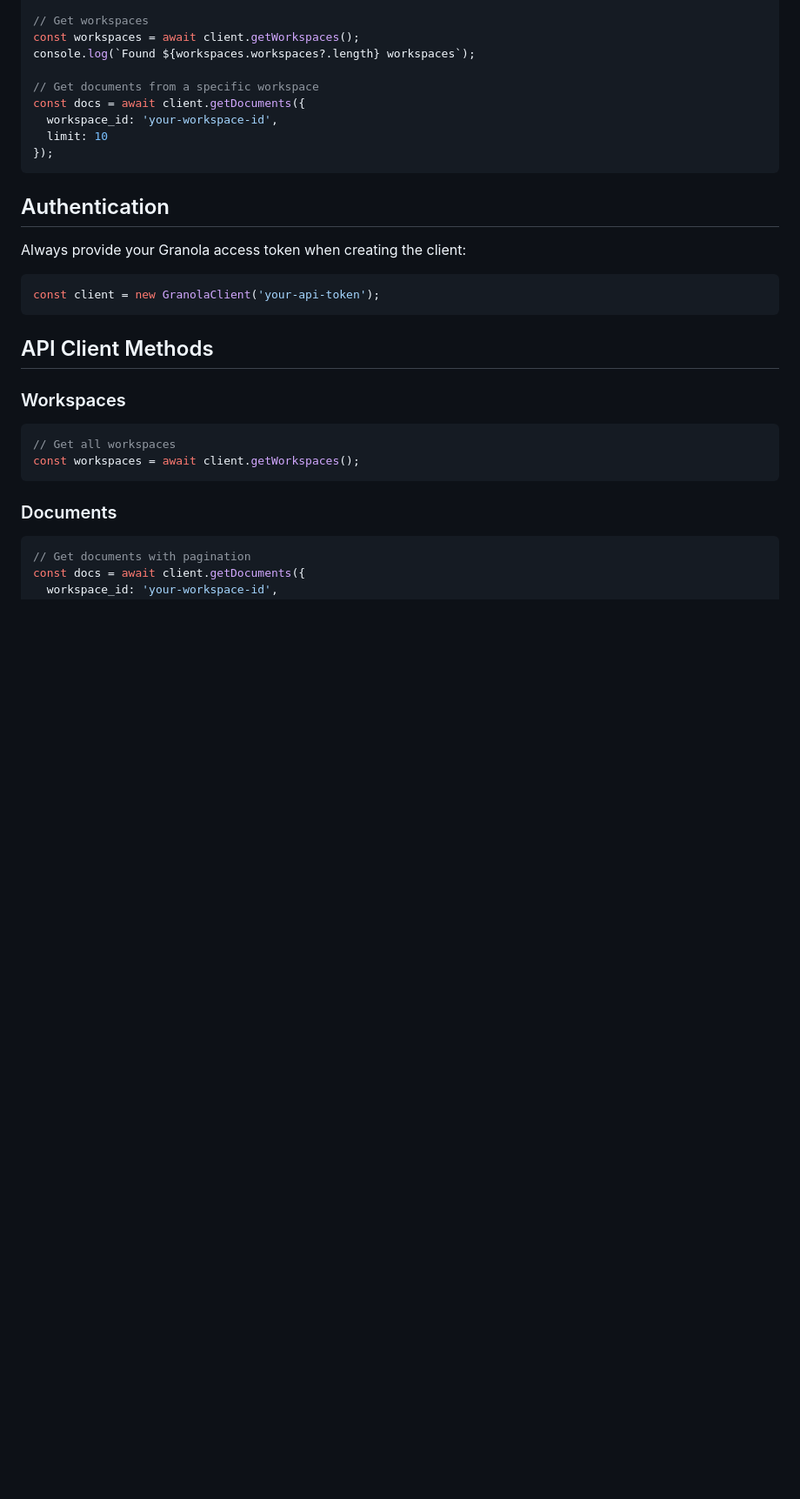
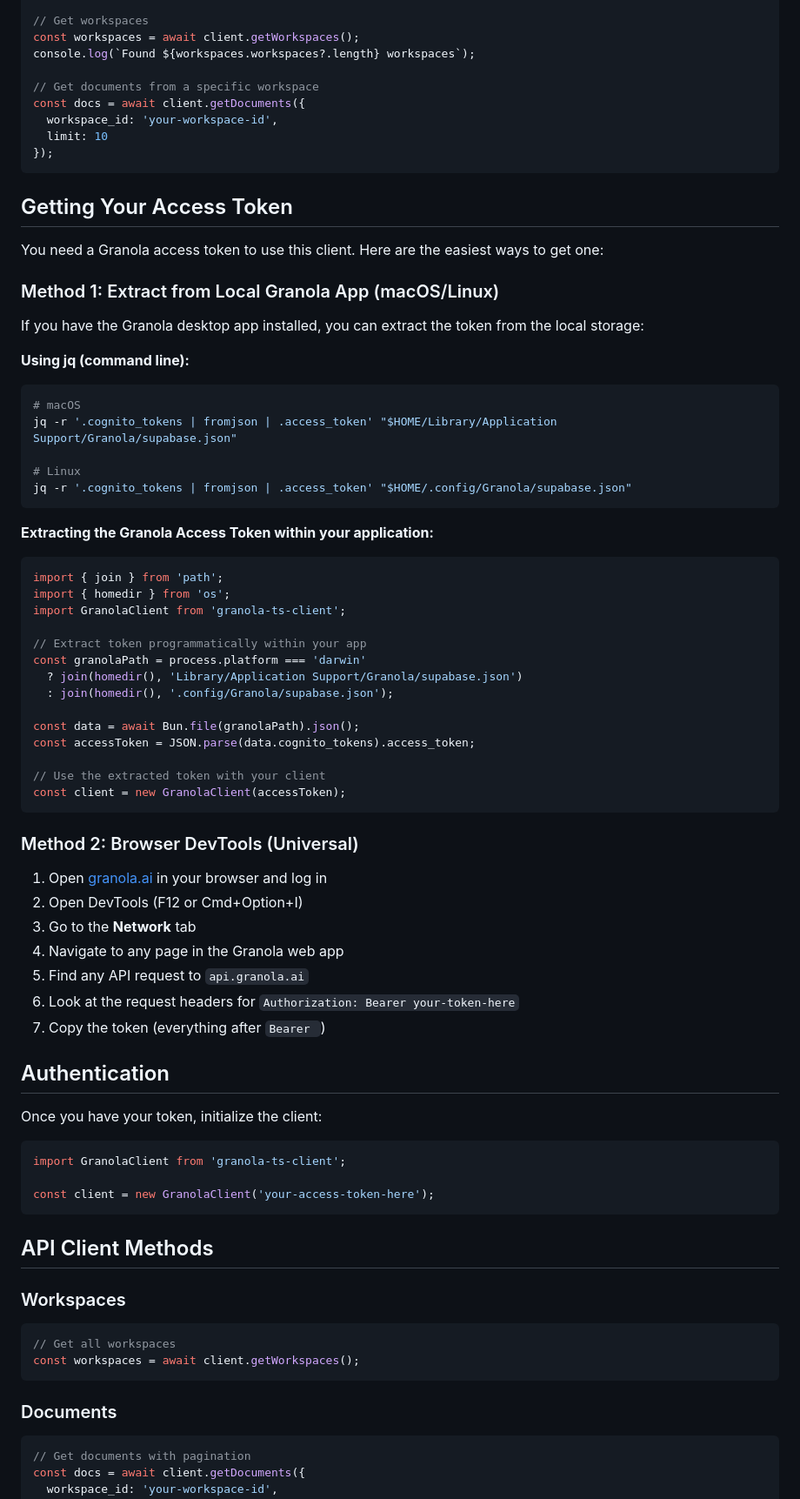
Before and after one commit to mikedemarais/granola-ts-client, a Markdown page: README.md, the part around the change. Shown at 87% size. Drawn GitHub-style; blank space fills up the shorter version.

Commit message:
Enhance README with comprehensive token extraction guide
Add detailed instructions for obtaining Granola access tokens including:
- Command line extraction using jq for macOS/Linux
- Programmatic token extraction within applications using Bun
- Browser DevTools method as universal fallback
- Clear authentication setup examples

🤖 Generated with [Claude Code](https://claude.ai/code)

Co-Authored-By: Claude <noreply@anthropic.com>

````diff
--- a/README.md
+++ b/README.md
@@ -34,12 +34,59 @@ const docs = await client.getDocuments({
 });
 ```
 
+## Getting Your Access Token
+
+You need a Granola access token to use this client. Here are the easiest ways to get one:
+
+### Method 1: Extract from Local Granola App (macOS/Linux)
+
+If you have the Granola desktop app installed, you can extract the token from the local storage:
+
+**Using jq (command line):**
+```bash
+# macOS
+jq -r '.cognito_tokens | fromjson | .access_token' "$HOME/Library/Application Support/Granola/supabase.json"
+
+# Linux
+jq -r '.cognito_tokens | fromjson | .access_token' "$HOME/.config/Granola/supabase.json"
+```
+
+**Extracting the Granola Access Token within your application:**
+```ts
+import { join } from 'path';
+import { homedir } from 'os';
+import GranolaClient from 'granola-ts-client';
+
+// Extract token programmatically within your app
+const granolaPath = process.platform === 'darwin'
+  ? join(homedir(), 'Library/Application Support/Granola/supabase.json')
+  : join(homedir(), '.config/Granola/supabase.json');
+
+const data = await Bun.file(granolaPath).json();
+const accessToken = JSON.parse(data.cognito_tokens).access_token;
+
+// Use the extracted token with your client
+const client = new GranolaClient(accessToken);
+```
+
+### Method 2: Browser DevTools (Universal)
+
+1. Open [granola.ai](https://granola.ai) in your browser and log in
+2. Open DevTools (F12 or Cmd+Option+I)
+3. Go to the **Network** tab
+4. Navigate to any page in the Granola web app
+5. Find any API request to `api.granola.ai`
+6. Look at the request headers for `Authorization: Bearer your-token-here`
+7. Copy the token (everything after `Bearer `)
+
 ## Authentication
 
-Always provide your Granola access token when creating the client:
+Once you have your token, initialize the client:
 
 ```ts
-const client = new GranolaClient('your-api-token');
+import GranolaClient from 'granola-ts-client';
+
+const client = new GranolaClient('your-access-token-here');
 ```
 
 ## API Client Methods
````
